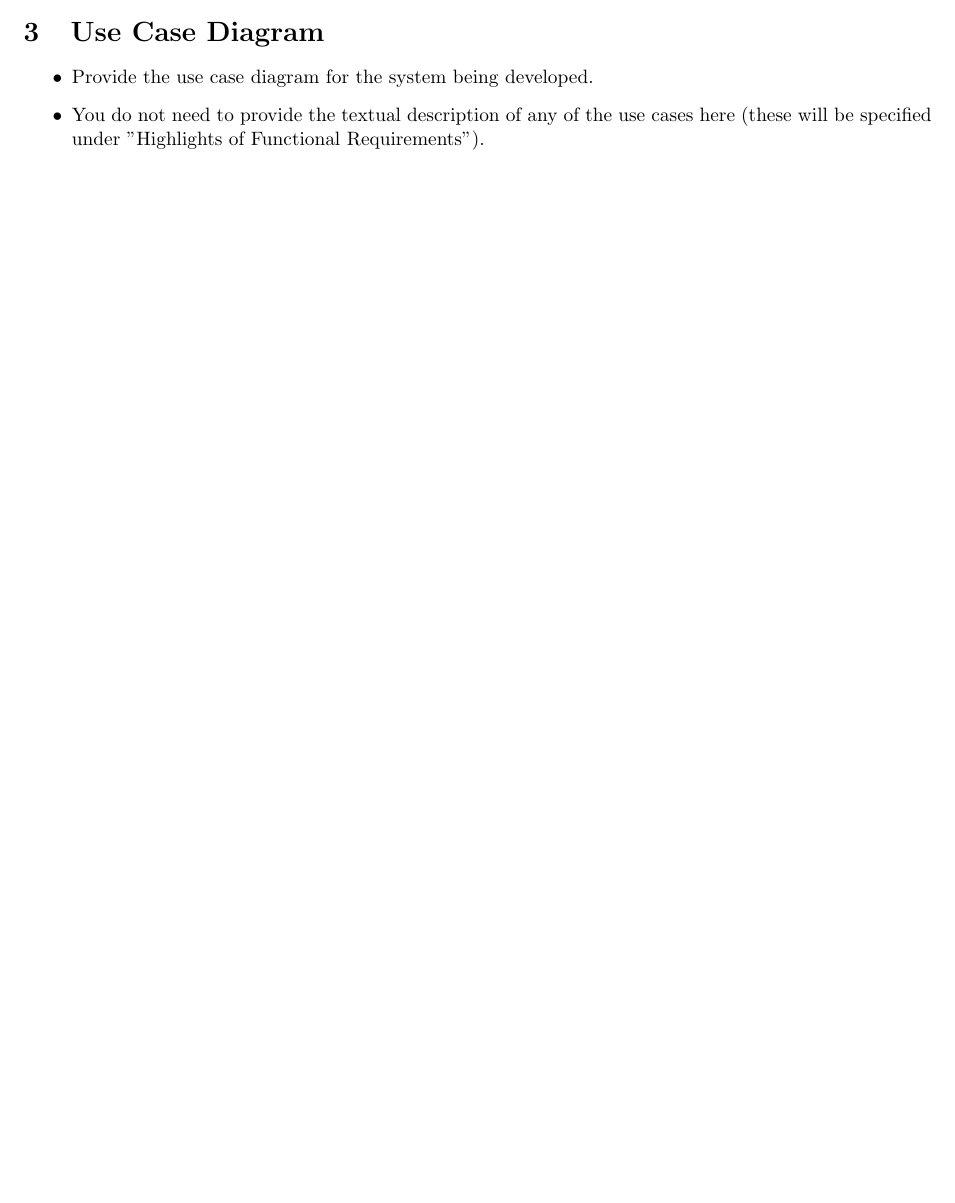
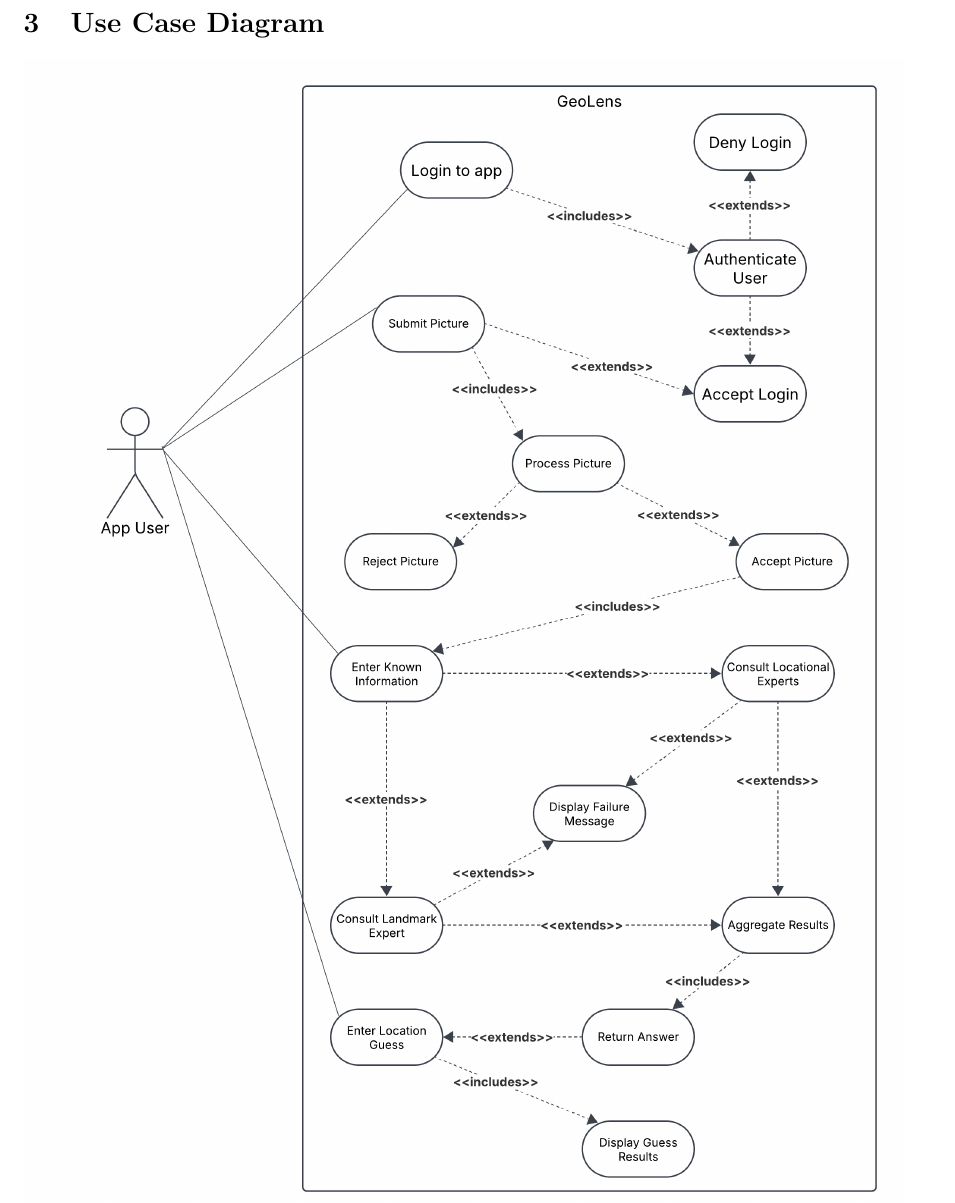
Before and after one commit to MankaranRooprai/3a04-group-3, a LaTeX document (SE3A04_D1_Template.tex): part of page 4 of 8 before the commit and part of page 5 of 9 after it, cut so that both start at the same text, the shorter picture padded with empty space. Compiled offline with pdfLaTeX.

Commit message:
Add use case diagram

```diff
--- a/SE3A04_D1_Template.tex
+++ b/SE3A04_D1_Template.tex
@@ -243,12 +243,13 @@ Other assumptions that, if it fails to hold, could require a change to the requi
 \section{Use Case Diagram}
 \label{sec:use_case_diagram}
 % Begin Section
-\begin{itemize}
-	\item Provide the use case diagram for the system being developed.
-	\item You do not need to provide the textual description of any of the use cases here (these will be specified under "Highlights of Functional Requirements").
+\includegraphics[scale=0.8]{usecase}
+%\begin{itemize}
+%	\item Provide the use case diagram for the system being developed.
+%	\item You do not need to provide the textual description of any of the use cases here (these will be specified under "Highlights of Functional Requirements").
 %	\item Provide \emph{one} use case diagram for the most important Business Event.
 %	\item The text of all use cases will be specified under "Highlights of Functional Requirements"
-\end{itemize}
+%\end{itemize}
 %In this section, select the most important Business Event that your system responds to and give its use case diagram.  Only one use case diagram is needed.  Give a brief textual description of the use case without repeating what is in the scenarios of the corresponding Business Event.
 
 %
```
Also changed, not shown: usecase.png (added).
